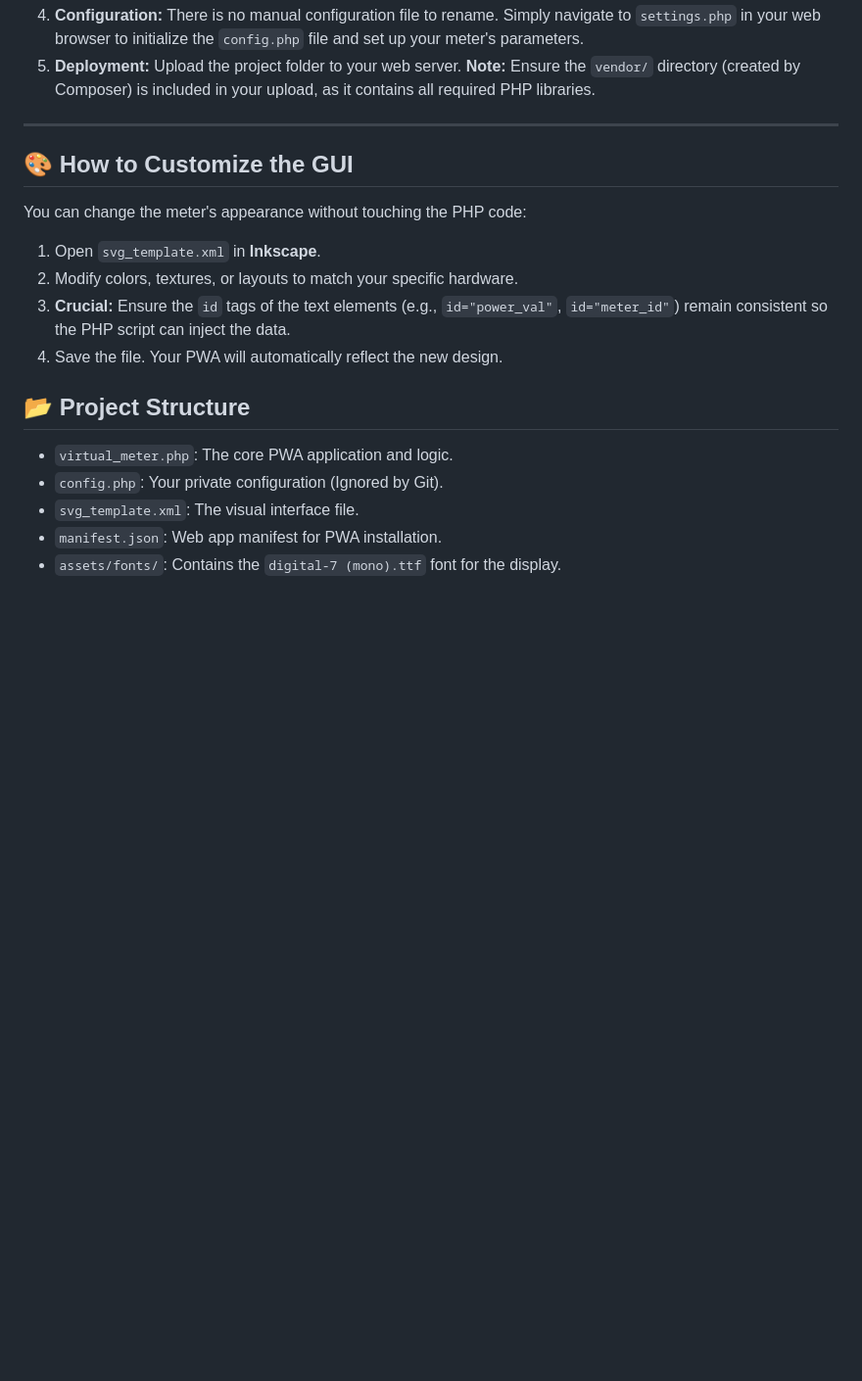
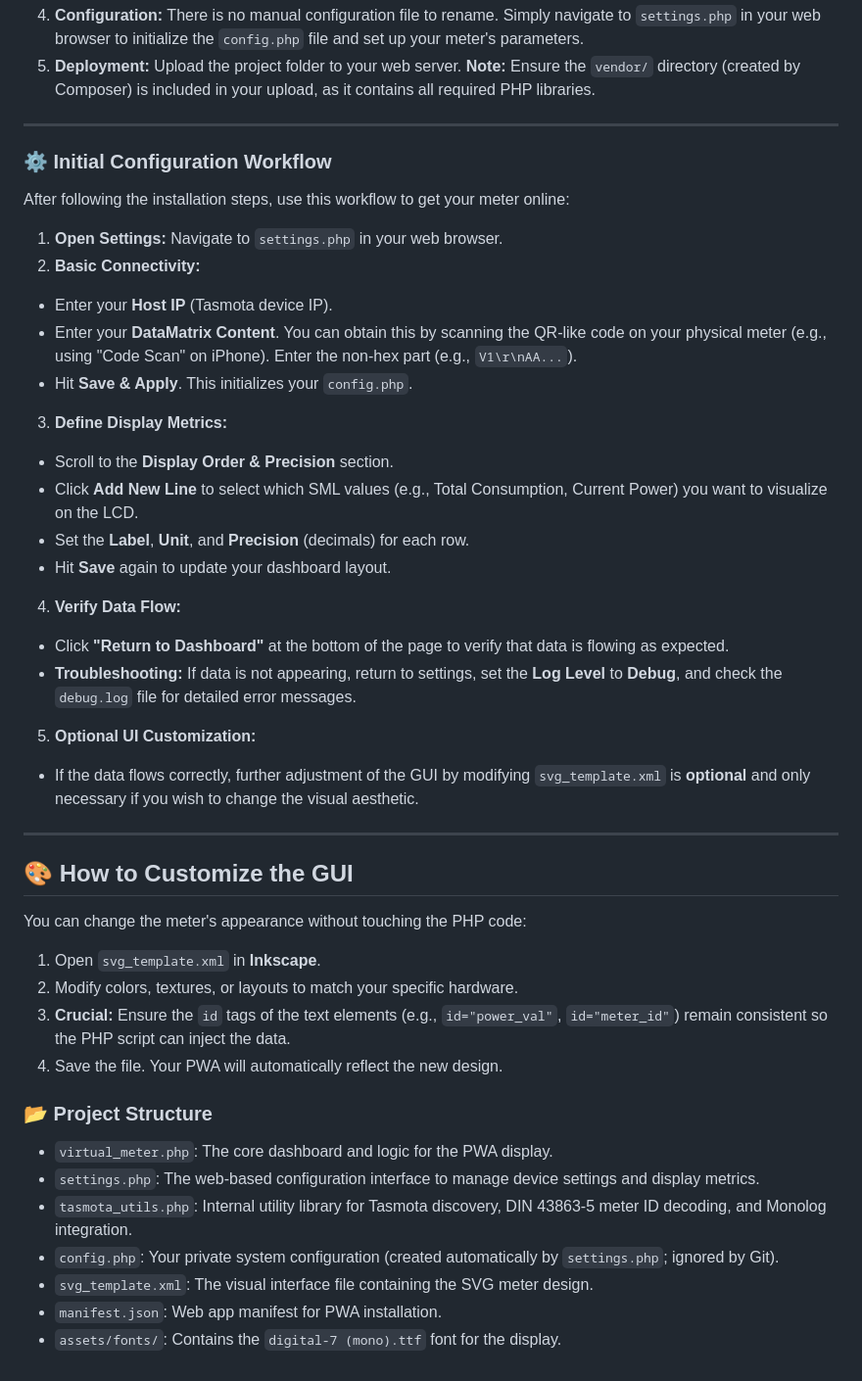
Before and after one commit to jens62/virtual-3phase-meter, a Markdown page: README.md, the part around the change. Shown at 98% size. Drawn GitHub-style; blank space fills up the shorter version.

Commit message:
docs: refine setup workflow in README
- Add 'Return to Dashboard' verification step.
- Include troubleshooting instructions using Debug Log Level.
- Clarify that SVG template customization is optional.

```diff
--- a/README.md
+++ b/README.md
@@ -60,7 +60,34 @@ Upload the project folder to your web server.
 **Note:** Ensure the `vendor/` directory (created by Composer) is included in your upload, as it contains all required PHP libraries.
 
 ---
+### ⚙️ Initial Configuration Workflow
 
+After following the installation steps, use this workflow to get your meter online:
+
+1. **Open Settings:** Navigate to `settings.php` in your web browser.
+2. **Basic Connectivity:**
+* Enter your **Host IP** (Tasmota device IP).
+* Enter your **DataMatrix Content**. You can obtain this by scanning the QR-like code on your physical meter (e.g., using "Code Scan" on iPhone). Enter the non-hex part (e.g., `V1\r\nAA...`).
+* Hit **Save & Apply**. This initializes your `config.php`.
+
+
+3. **Define Display Metrics:**
+* Scroll to the **Display Order & Precision** section.
+* Click **Add New Line** to select which SML values (e.g., Total Consumption, Current Power) you want to visualize on the LCD.
+* Set the **Label**, **Unit**, and **Precision** (decimals) for each row.
+* Hit **Save** again to update your dashboard layout.
+
+
+4. **Verify Data Flow:**
+* Click **"Return to Dashboard"** at the bottom of the page to verify that data is flowing as expected.
+* **Troubleshooting:** If data is not appearing, return to settings, set the **Log Level** to **Debug**, and check the `debug.log` file for detailed error messages.
+
+
+5. **Optional UI Customization:**
+* If the data flows correctly, further adjustment of the GUI by modifying `svg_template.xml` is **optional** and only necessary if you wish to change the visual aesthetic.
+
+
+---
 ## 🎨 How to Customize the GUI
 You can change the meter's appearance without touching the PHP code:
 1.  Open `svg_template.xml` in **Inkscape**.
@@ -68,9 +95,12 @@ You can change the meter's appearance without touching the PHP code:
 3.  **Crucial:** Ensure the `id` tags of the text elements (e.g., `id="power_val"`, `id="meter_id"`) remain consistent so the PHP script can inject the data.
 4.  Save the file. Your PWA will automatically reflect the new design.
 
-## 📂 Project Structure
-* `virtual_meter.php`: The core PWA application and logic.
-* `config.php`: Your private configuration (Ignored by Git).
-* `svg_template.xml`: The visual interface file.
+### 📂 Project Structure
+
+* `virtual_meter.php`: The core dashboard and logic for the PWA display.
+* `settings.php`: The web-based configuration interface to manage device settings and display metrics.
+* `tasmota_utils.php`: Internal utility library for Tasmota discovery, DIN 43863-5 meter ID decoding, and Monolog integration.
+* `config.php`: Your private system configuration (created automatically by `settings.php`; ignored by Git).
+* `svg_template.xml`: The visual interface file containing the SVG meter design.
 * `manifest.json`: Web app manifest for PWA installation.
 * `assets/fonts/`: Contains the `digital-7 (mono).ttf` font for the display.
```
